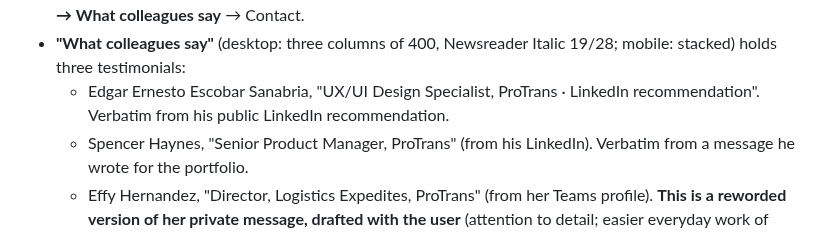
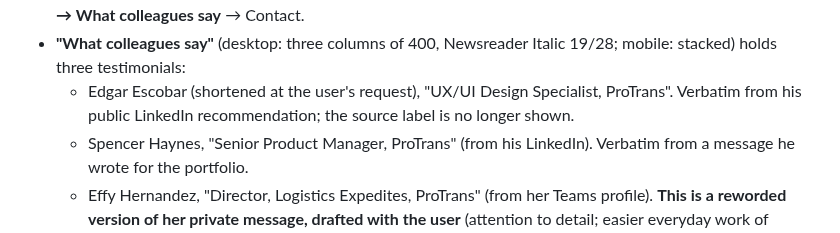
Before and after one commit to anupindikarthik529-prog/Portfolio, a Markdown page: HANDOVER.md, the part around the change. Drawn GitHub-style.

Commit message:
Home: shorten Edgar's testimonial credit
Co-Authored-By: Claude Opus 5.5 <noreply@anthropic.com>
Claude-Session: https://claude.ai/code/session_01JfDsrrcrD6ejfMG7kQkm1T

```diff
--- a/HANDOVER.md
+++ b/HANDOVER.md
@@ -263,7 +263,7 @@ The user confirmed all four case studies are done (VYBE included).
 - How I think: the evidence lines were removed. Each habit now has a small project tag (AI AGENT / INDYCAR / SALES DASHBOARD / VYBE), right-aligned on desktop and below the habit on mobile; rows are 96px apart.
 - Section order (desktop and mobile): Hero → Selected work → How I think → **About → Where I've worked → What colleagues say** → Contact.
 - **"What colleagues say"** (desktop: three columns of 400, Newsreader Italic 19/28; mobile: stacked) holds three testimonials:
-  - Edgar Ernesto Escobar Sanabria, "UX/UI Design Specialist, ProTrans · LinkedIn recommendation". Verbatim from his public LinkedIn recommendation.
+  - Edgar Escobar (shortened at the user's request), "UX/UI Design Specialist, ProTrans". Verbatim from his public LinkedIn recommendation; the source label is no longer shown.
   - Spencer Haynes, "Senior Product Manager, ProTrans" (from his LinkedIn). Verbatim from a message he wrote for the portfolio.
   - Effy Hernandez, "Director, Logistics Expedites, ProTrans" (from her Teams profile). **This is a reworded version of her private message, drafted with the user** (attention to detail; easier everyday work of building features and products; "invaluable and successful"). The user approved it. **Effy must approve the exact wording before launch**; if she changes it, update the quote. Her contact details from the screenshot are not used anywhere.
   - Not used: Anthony Jones (a farewell message only; the user asked him for a LinkedIn recommendation). Never invent testimonials.
```
